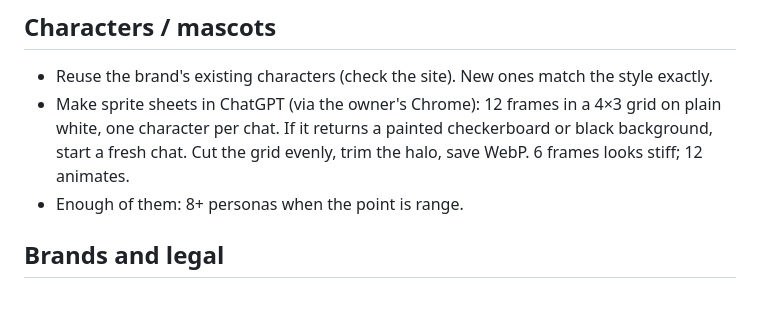
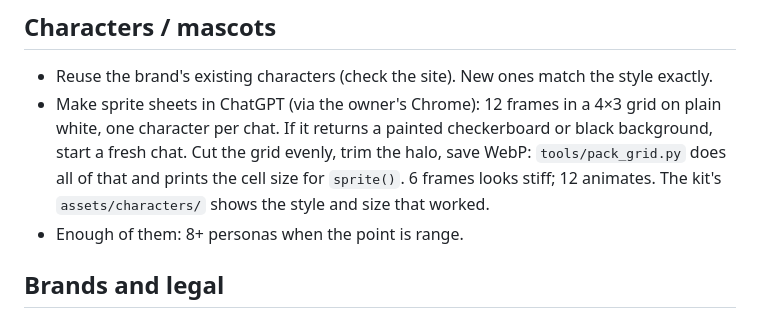
Before and after one commit to aqeelshamz/product-film-skills, a Markdown page: film-build/references/realism.md, the part around the change. GitHub-like rendering.

```diff
--- a/film-build/references/realism.md
+++ b/film-build/references/realism.md
@@ -48,7 +48,8 @@ and inspected.
 - Reuse the brand's existing characters (check the site). New ones match the style exactly.
 - Make sprite sheets in ChatGPT (via the owner's Chrome): 12 frames in a 4×3 grid on plain white, one character per
   chat. If it returns a painted checkerboard or black background, start a fresh chat. Cut the grid evenly, trim the
-  halo, save WebP. 6 frames looks stiff; 12 animates.
+  halo, save WebP: `tools/pack_grid.py` does all of that and prints the cell size for `sprite()`. 6 frames looks
+  stiff; 12 animates. The kit's `assets/characters/` shows the style and size that worked.
 - Enough of them: 8+ personas when the point is range.
 
 ## Brands and legal
```
Also changed, not shown: README.md (+24 -2 lines), film-build/SKILL.md (+6 -1 lines), docs/images/characters.gif (added), 10 other files.
